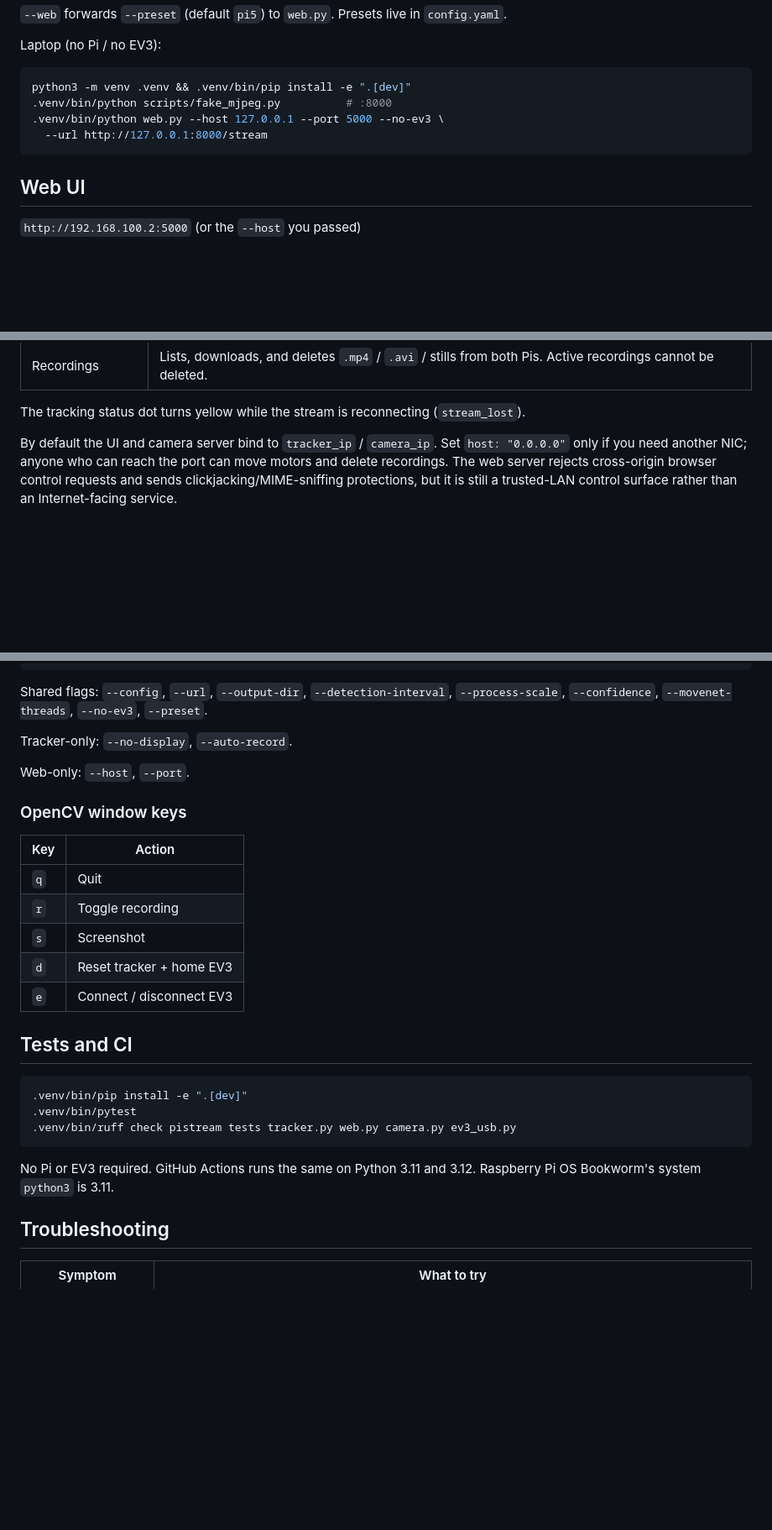
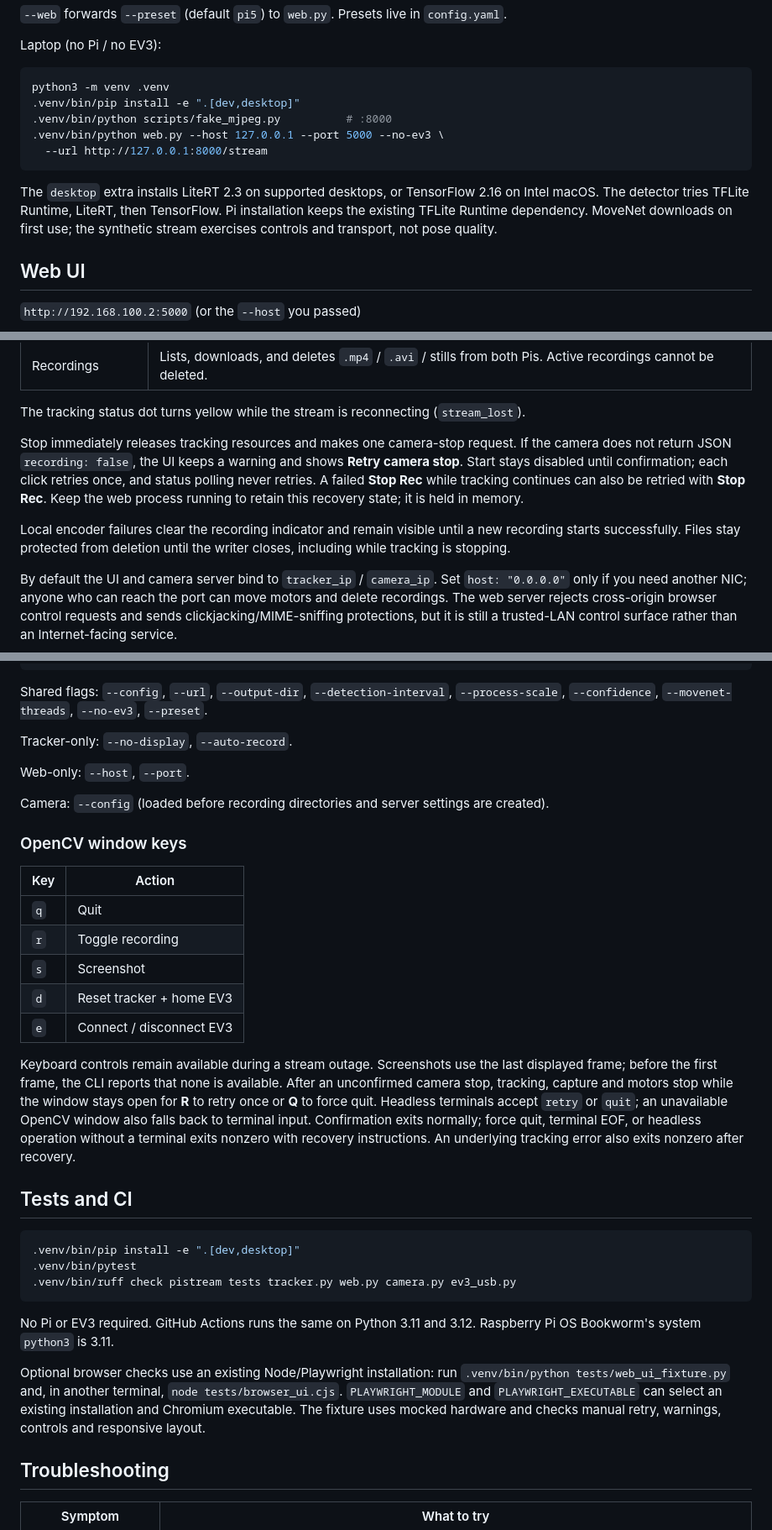
Before and after one commit to lordcoudy/piStreamTracker, a Markdown page: README.md, 3 parts joined by grey strips. Shown at 84% size. Rendered like a GitHub page; blank space fills up the shorter version.

Commit message:
docs: describe recording recovery and desktop deployment

````diff
--- a/README.md
+++ b/README.md
@@ -101,11 +105,17 @@ Tracker Pi:
 Laptop (no Pi / no EV3):
 
 ```bash
-python3 -m venv .venv && .venv/bin/pip install -e ".[dev]"
+python3 -m venv .venv
+.venv/bin/pip install -e ".[dev,desktop]"
 .venv/bin/python scripts/fake_mjpeg.py          # :8000
 .venv/bin/python web.py --host 127.0.0.1 --port 5000 --no-ev3 \
   --url http://127.0.0.1:8000/stream
 ```
+
+The `desktop` extra installs LiteRT 2.3 on supported desktops, or TensorFlow 2.16
+on Intel macOS. The detector tries TFLite Runtime, LiteRT, then TensorFlow. Pi
+installation keeps the existing TFLite Runtime dependency. MoveNet downloads on
+first use; the synthetic stream exercises controls and transport, not pose quality.
 
 ## Web UI
 
@@ -122,6 +132,17 @@ python3 -m venv .venv && .venv/bin/pip install -e ".[dev]"
 | Recordings | Lists, downloads, and deletes `.mp4` / `.avi` / stills from both Pis. Active recordings cannot be deleted. |
 
 The tracking status dot turns yellow while the stream is reconnecting (`stream_lost`).
+
+Stop immediately releases tracking resources and makes one camera-stop request.
+If the camera does not return JSON `recording: false`, the UI keeps a warning and
+shows **Retry camera stop**. Start stays disabled until confirmation; each click
+retries once, and status polling never retries. A failed **Stop Rec** while tracking
+continues can also be retried with **Stop Rec**. Keep the web process running to
+retain this recovery state; it is held in memory.
+
+Local encoder failures clear the recording indicator and remain visible until a
+new recording starts successfully. Files stay protected from deletion until the
+writer closes, including while tracking is stopping.
 
 By default the UI and camera server bind to `tracker_ip` / `camera_ip`. Set `host: "0.0.0.0"` only if you need another NIC; anyone who can reach the port can move motors and delete recordings.
 The web server rejects cross-origin browser control requests and sends clickjacking/MIME-sniffing
@@ -190,6 +211,8 @@ Tracker-only: `--no-display`, `--auto-record`.
 
 Web-only: `--host`, `--port`.
 
+Camera: `--config` (loaded before recording directories and server settings are created).
+
 ### OpenCV window keys
 
 | Key | Action |
@@ -200,16 +223,31 @@ Web-only: `--host`, `--port`.
 | `d` | Reset tracker + home EV3 |
 | `e` | Connect / disconnect EV3 |
 
+Keyboard controls remain available during a stream outage. Screenshots use the
+last displayed frame; before the first frame, the CLI reports that none is available.
+After an unconfirmed camera stop, tracking, capture and motors stop while the
+window stays open for **R** to retry once or **Q** to force quit. Headless terminals
+accept `retry` or `quit`; an unavailable OpenCV window also falls back to terminal
+input. Confirmation exits normally; force quit, terminal EOF,
+or headless operation without a terminal exits nonzero with recovery instructions.
+An underlying tracking error also exits nonzero after recovery.
+
 ## Tests and CI
 
 ```bash
-.venv/bin/pip install -e ".[dev]"
+.venv/bin/pip install -e ".[dev,desktop]"
 .venv/bin/pytest
 .venv/bin/ruff check pistream tests tracker.py web.py camera.py ev3_usb.py
 ```
 
 No Pi or EV3 required. GitHub Actions runs the same on Python 3.11 and 3.12.
 Raspberry Pi OS Bookworm's system `python3` is 3.11.
+
+Optional browser checks use an existing Node/Playwright installation: run
+`.venv/bin/python tests/web_ui_fixture.py` and, in another terminal,
+`node tests/browser_ui.cjs`. `PLAYWRIGHT_MODULE` and `PLAYWRIGHT_EXECUTABLE` can
+select an existing installation and Chromium executable. The fixture uses mocked
+hardware and checks manual retry, warnings, controls and responsive layout.
 
 ## Troubleshooting
 
````
Also changed, not shown: other parts of README.md (+6 -0 lines), PROJECT_MAP.md (added, +244 -0 lines).
